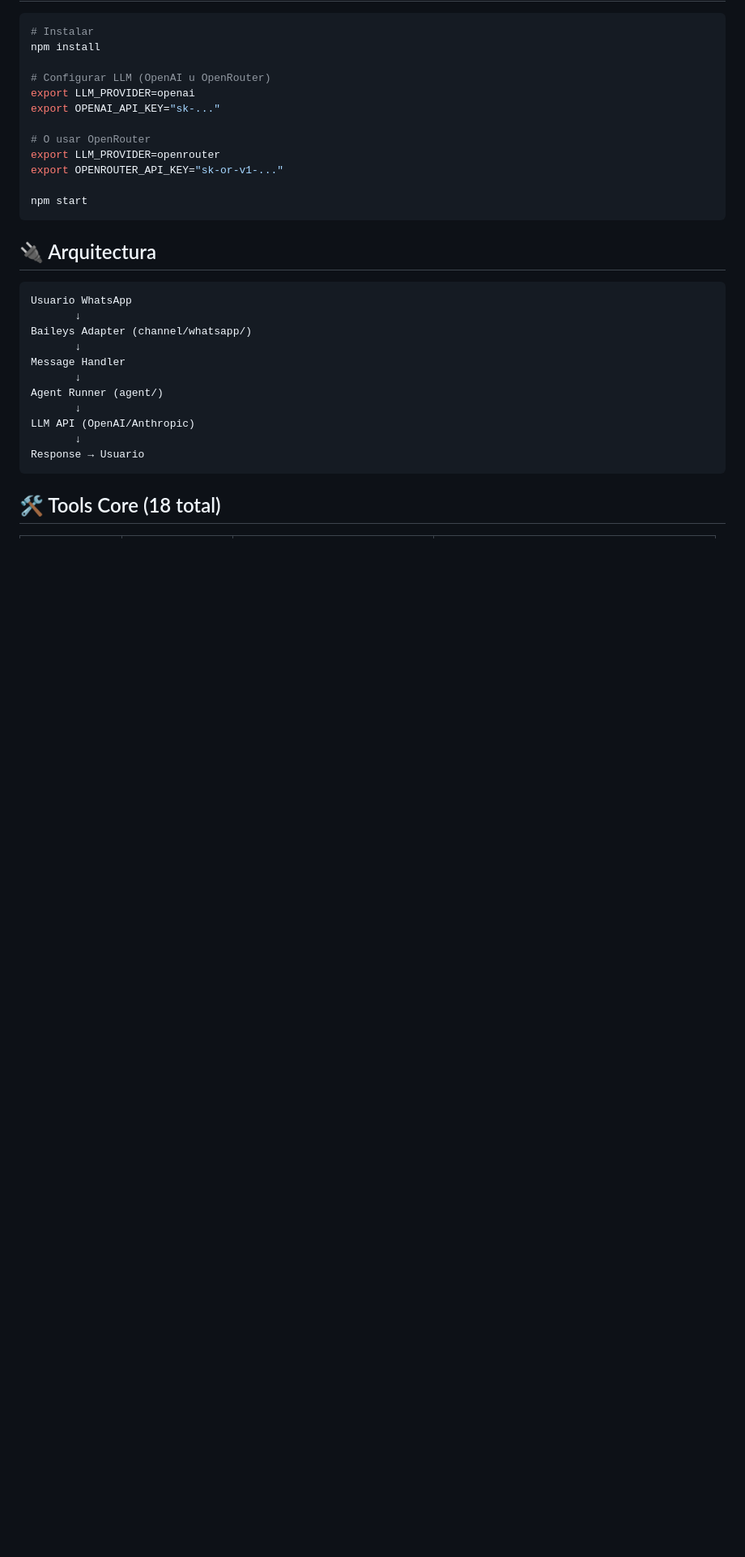
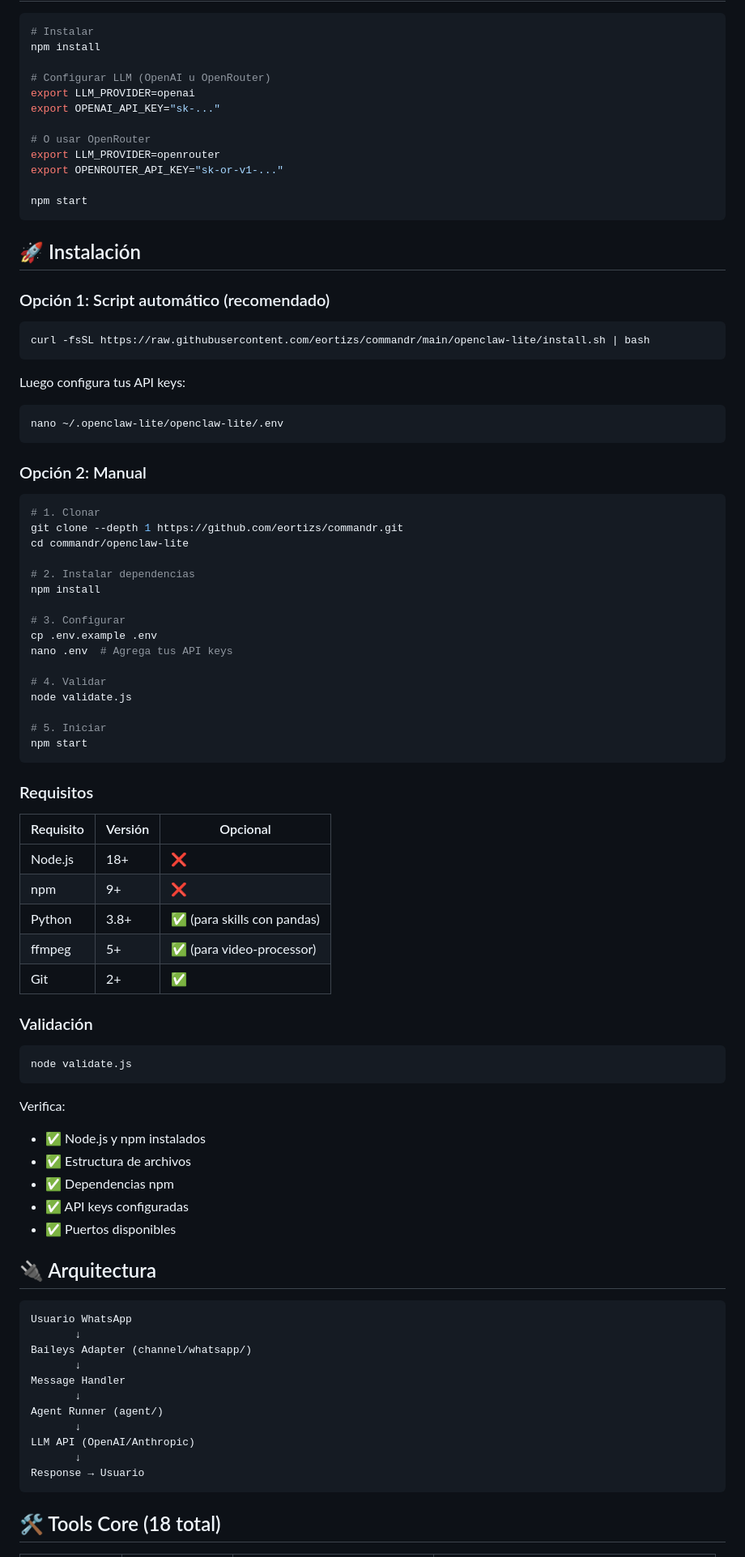
Before and after one commit to eortizs/commandr, a Markdown page: openclaw-lite/README.md, the part around the change. Shown at 81% size. Rendered like a GitHub page; blank space fills up the shorter version.

Commit message:
Add installation script (install.sh) and validation tool (validate.js)

````diff
--- a/openclaw-lite/README.md
+++ b/openclaw-lite/README.md
@@ -33,6 +33,63 @@ export OPENROUTER_API_KEY="sk-or-v1-..."
 
 npm start
 ```
+
+## 🚀 Instalación
+
+### Opción 1: Script automático (recomendado)
+
+```bash
+curl -fsSL https://raw.githubusercontent.com/eortizs/commandr/main/openclaw-lite/install.sh | bash
+```
+
+Luego configura tus API keys:
+```bash
+nano ~/.openclaw-lite/openclaw-lite/.env
+```
+
+### Opción 2: Manual
+
+```bash
+# 1. Clonar
+git clone --depth 1 https://github.com/eortizs/commandr.git
+cd commandr/openclaw-lite
+
+# 2. Instalar dependencias
+npm install
+
+# 3. Configurar
+cp .env.example .env
+nano .env  # Agrega tus API keys
+
+# 4. Validar
+node validate.js
+
+# 5. Iniciar
+npm start
+```
+
+### Requisitos
+
+| Requisito | Versión | Opcional |
+|-----------|---------|----------|
+| Node.js | 18+ | ❌ |
+| npm | 9+ | ❌ |
+| Python | 3.8+ | ✅ (para skills con pandas) |
+| ffmpeg | 5+ | ✅ (para video-processor) |
+| Git | 2+ | ✅ |
+
+### Validación
+
+```bash
+node validate.js
+```
+
+Verifica:
+- ✅ Node.js y npm instalados
+- ✅ Estructura de archivos
+- ✅ Dependencias npm
+- ✅ API keys configuradas
+- ✅ Puertos disponibles
 
 ## 🔌 Arquitectura
 
````
